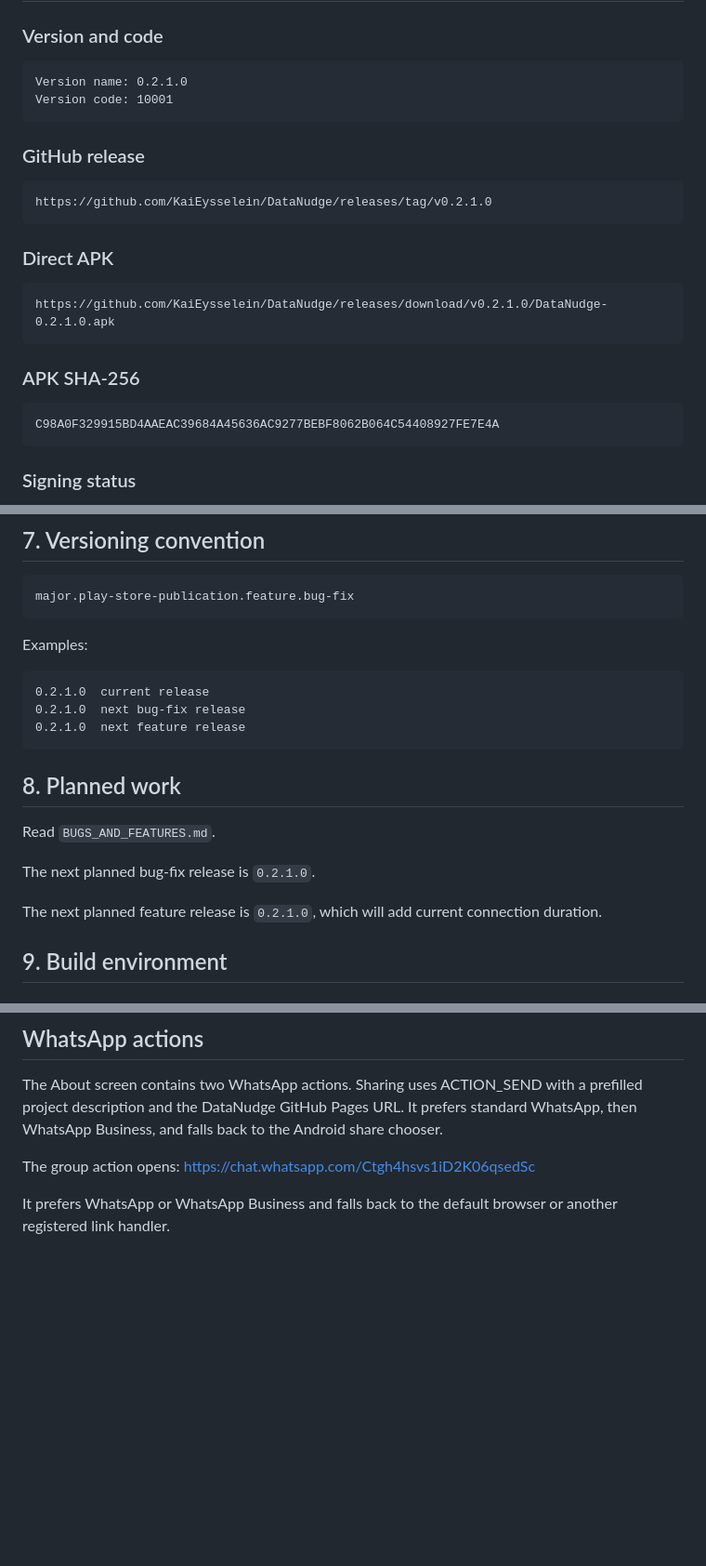
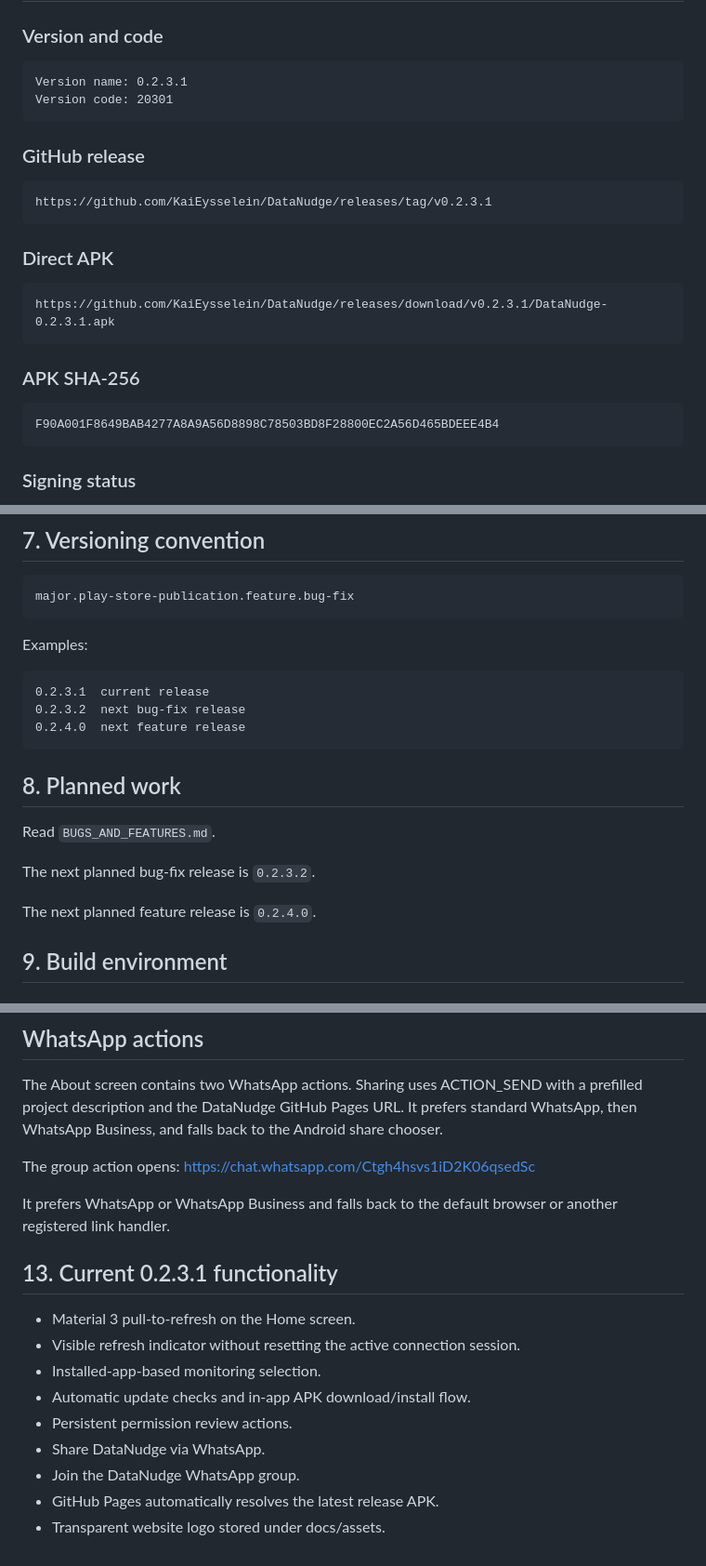
Before and after one commit to KaiEysselein/DataNudge, a Markdown page: HANDOVER.md, 3 parts joined by grey strips. Shown at 93% size. Drawn GitHub-style; blank space fills up the shorter version.

Commit message:
Refresh DataNudge repository documentation

````diff
--- a/HANDOVER.md
+++ b/HANDOVER.md
@@ -91,26 +91,26 @@ Responsibilities include:
 ### Version and code
 
 ```text
-Version name: 0.2.1.0
-Version code: 10001
+Version name: 0.2.3.1
+Version code: 20301
 ```
 
 ### GitHub release
 
 ```text
-https://github.com/KaiEysselein/DataNudge/releases/tag/v0.2.1.0
+https://github.com/KaiEysselein/DataNudge/releases/tag/v0.2.3.1
 ```
 
 ### Direct APK
 
 ```text
-https://github.com/KaiEysselein/DataNudge/releases/download/v0.2.1.0/DataNudge-0.2.1.0.apk
+https://github.com/KaiEysselein/DataNudge/releases/download/v0.2.3.1/DataNudge-0.2.3.1.apk
 ```
 
 ### APK SHA-256
 
 ```text
-C98A0F329915BD4AAEAC39684A45636AC9277BEBF8062B064C54408927FE7E4A
+F90A001F8649BAB4277A8A9A56D8898C78503BD8F28800EC2A56D465BDEEE4B4
 ```
 
 ### Signing status
@@ -159,18 +159,18 @@ major.play-store-publication.feature.bug-fix
 Examples:
 
 ```text
-0.2.1.0  current release
-0.2.1.0  next bug-fix release
-0.2.1.0  next feature release
+0.2.3.1  current release
+0.2.3.2  next bug-fix release
+0.2.4.0  next feature release
 ```
 
 ## 8. Planned work
 
 Read `BUGS_AND_FEATURES.md`.
 
-The next planned bug-fix release is `0.2.1.0`.
+The next planned bug-fix release is `0.2.3.2`.
 
-The next planned feature release is `0.2.1.0`, which will add current connection duration.
+The next planned feature release is `0.2.4.0`.
 
 ## 9. Build environment
 
@@ -409,3 +409,16 @@ https://chat.whatsapp.com/Ctgh4hsvs1iD2K06qsedSc
 
 It prefers WhatsApp or WhatsApp Business and falls back to the default
 browser or another registered link handler.
+
+
+## 13. Current 0.2.3.1 functionality
+
+- Material 3 pull-to-refresh on the Home screen.
+- Visible refresh indicator without resetting the active connection session.
+- Installed-app-based monitoring selection.
+- Automatic update checks and in-app APK download/install flow.
+- Persistent permission review actions.
+- Share DataNudge via WhatsApp.
+- Join the DataNudge WhatsApp group.
+- GitHub Pages automatically resolves the latest release APK.
+- Transparent website logo stored under docs/assets.
````
Also changed, not shown: other parts of HANDOVER.md (+4 -4 lines), BUGS_AND_FEATURES.md (+22 -4 lines), README.md (+2 -2 lines).
